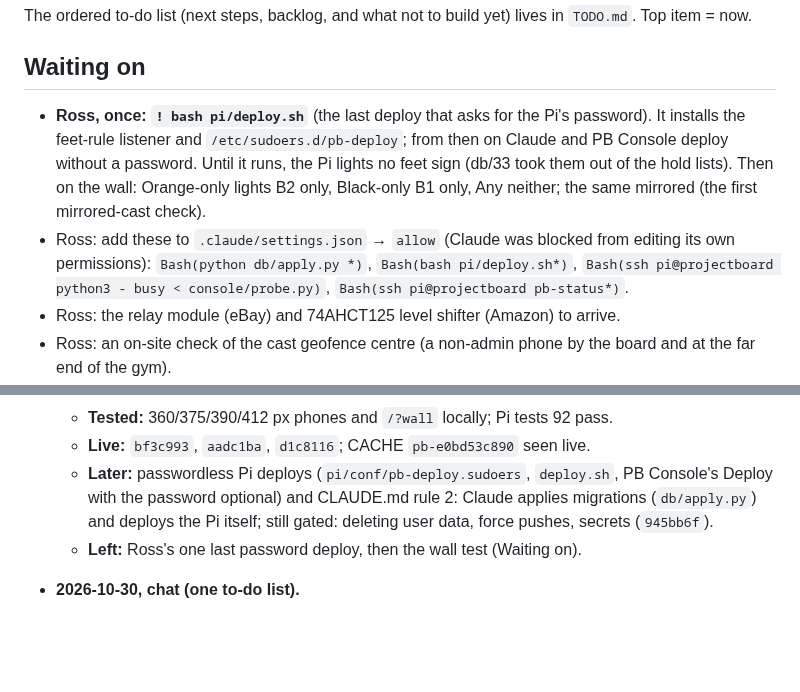
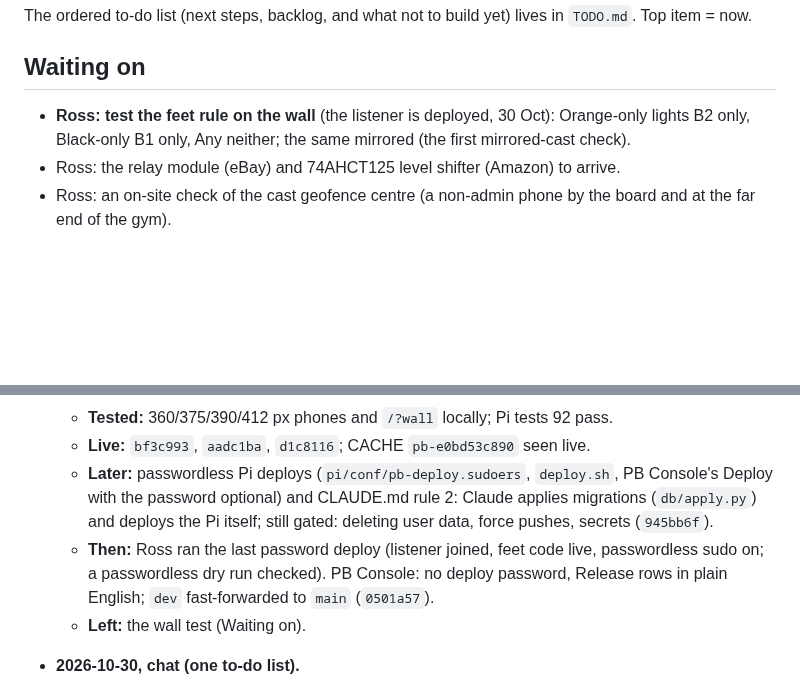
Before and after one commit to rlmck/projectboard, a Markdown page: PROJECT_STATUS.md, 2 parts joined by grey strips. Drawn GitHub-style; blank space fills up the shorter version.

Commit message:
Docs: status: Pi deployed, passwordless on
Co-Authored-By: Claude Opus 5.5 <noreply@anthropic.com>

```diff
--- a/PROJECT_STATUS.md
+++ b/PROJECT_STATUS.md
@@ -27,8 +27,7 @@ Shared by Claude Code and the claude.ai project chat (which edits it through Git
 The ordered to-do list (next steps, backlog, and what not to build yet) lives in `TODO.md`. Top item = now.
 
 ## Waiting on
-- **Ross, once: `! bash pi/deploy.sh`** (the last deploy that asks for the Pi's password). It installs the feet-rule listener and `/etc/sudoers.d/pb-deploy`; from then on Claude and PB Console deploy without a password. Until it runs, the Pi lights no feet sign (db/33 took them out of the hold lists). Then on the wall: Orange-only lights B2 only, Black-only B1 only, Any neither; the same mirrored (the first mirrored-cast check).
-- Ross: add these to `.claude/settings.json` → `allow` (Claude was blocked from editing its own permissions): `Bash(python db/apply.py *)`, `Bash(bash pi/deploy.sh*)`, `Bash(ssh pi@projectboard python3 - busy < console/probe.py)`, `Bash(ssh pi@projectboard pb-status*)`.
+- **Ross: test the feet rule on the wall** (the listener is deployed, 30 Oct): Orange-only lights B2 only, Black-only B1 only, Any neither; the same mirrored (the first mirrored-cast check).
 - Ross: the relay module (eBay) and 74AHCT125 level shifter (Amazon) to arrive.
 - Ross: an on-site check of the cast geofence centre (a non-admin phone by the board and at the far end of the gym).
 - Ross: delete the local passphrase hand-out file in the archive (then empty the Recycle Bin) once all 7 migrated accounts have signed in.
@@ -51,7 +50,8 @@ Newest first, the 5 newest only (older: `docs/log/`). Each entry: date, which si
   - **Tested:** 360/375/390/412 px phones and `/?wall` locally; Pi tests 92 pass.
   - **Live:** `bf3c993`, `aadc1ba`, `d1c8116`; CACHE `pb-e0bd53c890` seen live.
   - **Later:** passwordless Pi deploys (`pi/conf/pb-deploy.sudoers`, `deploy.sh`, PB Console's Deploy with the password optional) and CLAUDE.md rule 2: Claude applies migrations (`db/apply.py`) and deploys the Pi itself; still gated: deleting user data, force pushes, secrets (`945bb6f`).
-  - **Left:** Ross's one last password deploy, then the wall test (Waiting on).
+  - **Then:** Ross ran the last password deploy (listener joined, feet code live, passwordless sudo on; a passwordless dry run checked). PB Console: no deploy password, Release rows in plain English; `dev` fast-forwarded to `main` (`0501a57`).
+  - **Left:** the wall test (Waiting on).
 
 - **2026-10-30, chat (one to-do list).**
   - **Changed:** new `TODO.md` at the root: one flat, ordered list (top = now), built from the old Next and Backlog sections, which are gone from this file. "What's on my to-do list?" shows the top 3; Ross adds, removes and reorders by asking. `CLAUDE.md`, `/start` and `/wrap` read and update it. No app change, so the CACHE stays.
```
